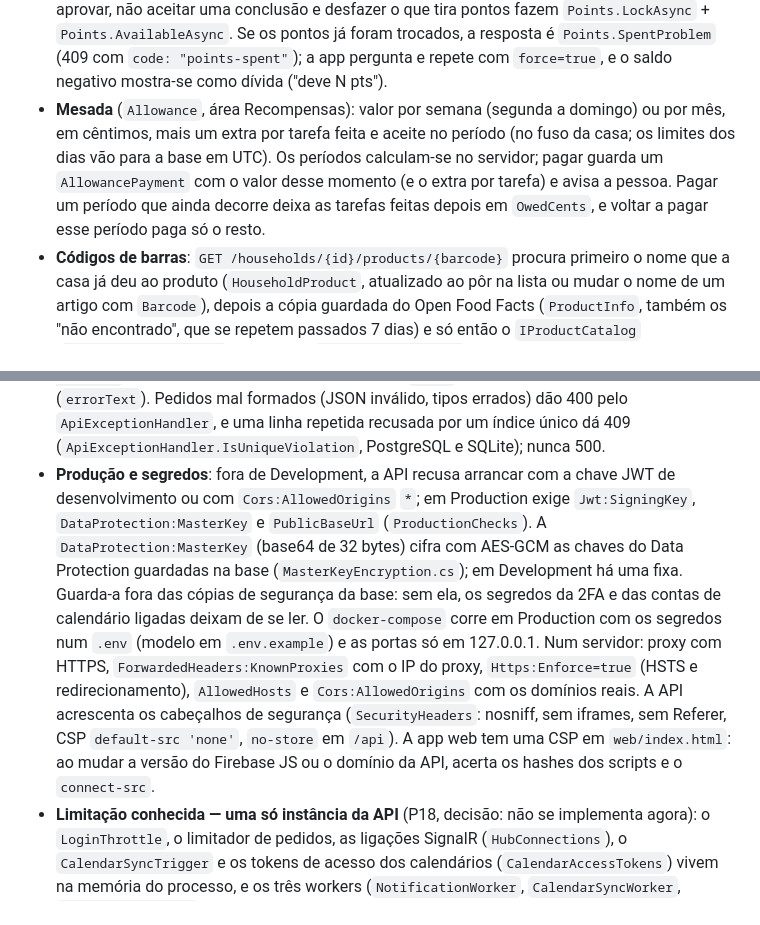
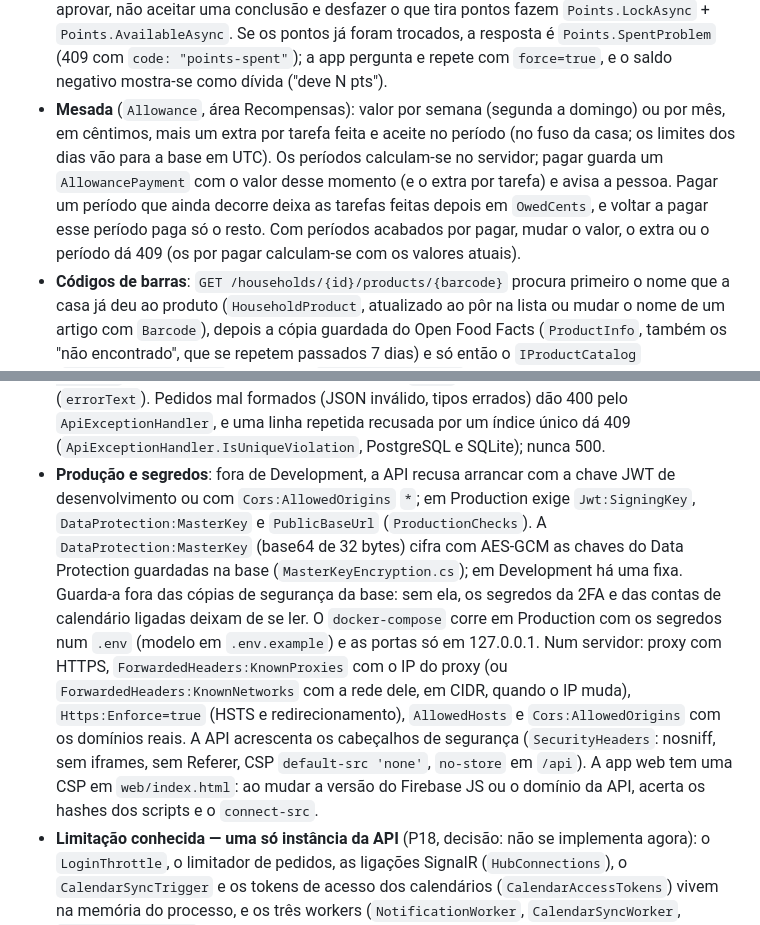
Before and after one commit to Bad1ll0n/Kubico, a Markdown page: CLAUDE.md, 2 parts joined by grey strips. Drawn GitHub-style.

Commit message:
Documentação: mesada, proxy por rede e nomes no CLAUDE.md
Co-Authored-By: Claude Opus 5.5 <noreply@anthropic.com>

```diff
--- a/CLAUDE.md
+++ b/CLAUDE.md
@@ -59,5 +59,5 @@ O CI (`.github/workflows/ci.yml`) corre build com `-warnaserror`, testes, `dart
 - **Tarefas — rotinas e fotos de prova**: uma tarefa com `Steps` é uma rotina (marca-se passo a passo em `/chores/{id}/steps/{n}`; o último conclui-a, exceto se `RequiresPhoto`). Com `RequiresPhoto`, envia-se a foto (`POST /chores/photos`, multipart, JPEG/PNG/WebP até 5 MB, guardada na base de dados) e conclui-se com o `PhotoId`. Ao receber, `PhotoMetadata.Strip` confirma que é mesmo uma imagem e tira os metadados (EXIF/XMP/GPS, texto do PNG) e o que vem depois do fim da imagem; `PhotoMetadata.ReadSize` recusa acima de 4096 × 4096 píxeis; cada pessoa tem no máximo 20 fotos por usar por casa (429). Só veem uma foto quem a enviou e quem gere as Tarefas (o histórico só leva o `PhotoId` a esses). As fotos apagam-se aos 90 dias (1 dia se nunca usadas). Quem gere as tarefas pode não aceitar uma conclusão dos últimos 30 dias (`RejectedAt`): esses pontos deixam de contar em todo o lado (saldo, estatísticas) e, se for a última conclusão, a tarefa volta para quem a fez, na ocorrência que tinha sido feita (o prazo anterior). Apagar uma tarefa com conclusões arquiva-a (`Chore.ArchivedAt`: fora das listas e de tudo o que a muda, com o histórico e os pontos intactos); sem conclusões, apaga-se de vez. Quem consulta `db.Chores` para mostrar ou mudar tarefas filtra `ArchivedAt == null`. Para avisar quem decide numa área, usa `HouseholdAccess.MembersWithAsync` (segue as permissões, não o papel).
 - **Tarefas — ocorrências e quem fez**: cada ocorrência conclui-se uma vez. `Chore.AvailableFrom` (o dia a seguir ao prazo anterior) diz quando a próxima pode ser feita; antes disso, concluir dá 409 "Esta tarefa já está feita. Volta a estar disponível a {0}.", e uma conclusão atrasada conta para o período de hoje. Uma tarefa que se repete tem sempre prazo (por omissão hoje), e as mensais guardam o dia escolhido (`DueDay`) para voltar ao 29, 30 ou 31. Quem gere pode marcar a tarefa por outra pessoa (`DoneByUserId`, por omissão a pessoa atribuída): os pontos são de quem a fez. Uma ausência tira a pessoa das rotações e põe em pausa (`PauseFor`) as tarefas que não têm a quem passar; marcar a ausência de outra pessoa pede gerir as Tarefas, e as crianças não marcam a sua.
 - **Pontos**: saldo = pontos das conclusões aceites − pedidos de recompensa não recusados. Pedir, aprovar, não aceitar uma conclusão e desfazer o que tira pontos fazem `Points.LockAsync` + `Points.AvailableAsync`. Se os pontos já foram trocados, a resposta é `Points.SpentProblem` (409 com `code: "points-spent"`); a app pergunta e repete com `force=true`, e o saldo negativo mostra-se como dívida ("deve N pts").
-- **Mesada** (`Allowance`, área Recompensas): valor por semana (segunda a domingo) ou por mês, em cêntimos, mais um extra por tarefa feita e aceite no período (no fuso da casa; os limites dos dias vão para a base em UTC). Os períodos calculam-se no servidor; pagar guarda um `AllowancePayment` com o valor desse momento (e o extra por tarefa) e avisa a pessoa. Pagar um período que ainda decorre deixa as tarefas feitas depois em `OwedCents`, e voltar a pagar esse período paga só o resto.
+- **Mesada** (`Allowance`, área Recompensas): valor por semana (segunda a domingo) ou por mês, em cêntimos, mais um extra por tarefa feita e aceite no período (no fuso da casa; os limites dos dias vão para a base em UTC). Os períodos calculam-se no servidor; pagar guarda um `AllowancePayment` com o valor desse momento (e o extra por tarefa) e avisa a pessoa. Pagar um período que ainda decorre deixa as tarefas feitas depois em `OwedCents`, e voltar a pagar esse período paga só o resto. Com períodos acabados por pagar, mudar o valor, o extra ou o período dá 409 (os por pagar calculam-se com os valores atuais).
 - **Códigos de barras**: `GET /households/{id}/products/{barcode}` procura primeiro o nome que a casa já deu ao produto (`HouseholdProduct`, atualizado ao pôr na lista ou mudar o nome de um artigo com `Barcode`), depois a cópia guardada do Open Food Facts (`ProductInfo`, também os "não encontrado", que se repetem passados 7 dias) e só então o `IProductCatalog` (`OpenFoodFactsCatalog`; nos testes, `FakeProductCatalog`). Os códigos validam-se com o dígito de controlo (`Barcodes.IsValid`, igual a `isValidBarcode` na app). O ditado na app passa pelo `VoiceInput` (`speech_to_text`) e `parseSpokenItems`.
@@ -72,7 +72,7 @@ O CI (`.github/workflows/ci.yml`) corre build com `-warnaserror`, testes, `dart
 - **App web**: só pt e en (`kubicoLocalizationsDelegates`, em `lib/src/l10n/flutter_localizations_pt_en.dart`, em vez de `GlobalMaterialLocalizations.delegates`; ao mudar de versão do Flutter, voltam a copiar-se os dados de datas de pt_PT e en_GB). O Firebase só arranca quando a pessoa entra (`PushRegistration.lazy`). O `web/index.html` mostra um indicador de carregamento, retirado pelo `web/flutter_bootstrap.js` no evento `flutter-first-frame` (sem scripts dentro da página, por causa da CSP). Num alojamento de produção: gzip/brotli, `Cache-Control: no-cache` com ETag no `index.html`, `flutter_bootstrap.js` e `main.dart.js` (os nomes não mudam), e cache longa no resto.
 - **A minha conta (RGPD)**: `GET /api/account/export` devolve um JSON com tudo o que é da pessoa (sem hashes nem tokens); `DELETE /api/account` (com a palavra-passe) sai de todas as casas como no "sair" — passa a administração ao adulto (papel Adult) mais antigo se for preciso, apaga as casas sem mais ninguém com conta — e apaga a conta (o resto vai em cascata). Se não houver adulto a quem passar a administração, recusa com 409; a app mostra antes o que acontece a cada casa (`GET /api/account/deletion`). Ao acrescentar dados pessoais novos, junta-os à exportação.
 - **Erros** devolvem ProblemDetails com `title` pronto a mostrar, na língua do cabeçalho `Accept-Language` (a app envia-o sempre); a app mostra o `title` ou a primeira mensagem de validação (`errorText`). Pedidos mal formados (JSON inválido, tipos errados) dão 400 pelo `ApiExceptionHandler`, e uma linha repetida recusada por um índice único dá 409 (`ApiExceptionHandler.IsUniqueViolation`, PostgreSQL e SQLite); nunca 500.
-- **Produção e segredos**: fora de Development, a API recusa arrancar com a chave JWT de desenvolvimento ou com `Cors:AllowedOrigins` `*`; em Production exige `Jwt:SigningKey`, `DataProtection:MasterKey` e `PublicBaseUrl` (`ProductionChecks`). A `DataProtection:MasterKey` (base64 de 32 bytes) cifra com AES-GCM as chaves do Data Protection guardadas na base (`MasterKeyEncryption.cs`); em Development há uma fixa. Guarda-a fora das cópias de segurança da base: sem ela, os segredos da 2FA e das contas de calendário ligadas deixam de se ler. O `docker-compose` corre em Production com os segredos num `.env` (modelo em `.env.example`) e as portas só em 127.0.0.1. Num servidor: proxy com HTTPS, `ForwardedHeaders:KnownProxies` com o IP do proxy, `Https:Enforce=true` (HSTS e redirecionamento), `AllowedHosts` e `Cors:AllowedOrigins` com os domínios reais. A API acrescenta os cabeçalhos de segurança (`SecurityHeaders`: nosniff, sem iframes, sem Referer, CSP `default-src 'none'`, `no-store` em `/api`). A app web tem uma CSP em `web/index.html`: ao mudar a versão do Firebase JS ou o domínio da API, acerta os hashes dos scripts e o `connect-src`.
+- **Produção e segredos**: fora de Development, a API recusa arrancar com a chave JWT de desenvolvimento ou com `Cors:AllowedOrigins` `*`; em Production exige `Jwt:SigningKey`, `DataProtection:MasterKey` e `PublicBaseUrl` (`ProductionChecks`). A `DataProtection:MasterKey` (base64 de 32 bytes) cifra com AES-GCM as chaves do Data Protection guardadas na base (`MasterKeyEncryption.cs`); em Development há uma fixa. Guarda-a fora das cópias de segurança da base: sem ela, os segredos da 2FA e das contas de calendário ligadas deixam de se ler. O `docker-compose` corre em Production com os segredos num `.env` (modelo em `.env.example`) e as portas só em 127.0.0.1. Num servidor: proxy com HTTPS, `ForwardedHeaders:KnownProxies` com o IP do proxy (ou `ForwardedHeaders:KnownNetworks` com a rede dele, em CIDR, quando o IP muda), `Https:Enforce=true` (HSTS e redirecionamento), `AllowedHosts` e `Cors:AllowedOrigins` com os domínios reais. A API acrescenta os cabeçalhos de segurança (`SecurityHeaders`: nosniff, sem iframes, sem Referer, CSP `default-src 'none'`, `no-store` em `/api`). A app web tem uma CSP em `web/index.html`: ao mudar a versão do Firebase JS ou o domínio da API, acerta os hashes dos scripts e o `connect-src`.
 - **Limitação conhecida — uma só instância da API** (P18, decisão: não se implementa agora): o `LoginThrottle`, o limitador de pedidos, as ligações SignalR (`HubConnections`), o `CalendarSyncTrigger` e os tokens de acesso dos calendários (`CalendarAccessTokens`) vivem na memória do processo, e os três workers (`NotificationWorker`, `CalendarSyncWorker`, `MaintenanceWorker`) arrancam em todas as instâncias, sem trinco. Com várias instâncias, cada uma conta à parte e só fecha as suas ligações, os avisos podiam sair em duplicado e as sincronizações cruzar-se. Antes de escalar na horizontal: backplane do SignalR (Redis ou Azure SignalR), contadores partilhados (Redis) e os workers numa só instância (configuração `Notifications:DispatchEnabled`, `CalendarSync:Enabled`, `Maintenance:Enabled`) ou com um trinco na base (`pg_try_advisory_lock`).
 - **Textos visíveis ao utilizador em português de Portugal, com tradução para inglês.** No código escrevem-se em português. Na app, marca-se cada texto com `.tr` (`'Guardar'.tr`, `'Olá, $nome!'.tr`) e junta-se a tradução a `lib/src/l10n/strings_en.dart`, com a frase portuguesa como chave e `{0}`, `{1}`… nas partes variáveis (o `language_test.dart` falha se faltar alguma); nos enums, o texto fica num campo privado e o getter traduz. No servidor, a tradução vai para o catálogo de `Common/Texts.cs`: os erros traduzem-se sozinhos (`Texts.Localize`), os avisos vão na língua de quem os recebe (`User.Language`, mudada em `PUT /api/account/language`) e o resto (histórico, modelos, feriados, avisos das ligações) traduz-se com `Texts.Translate(texto, Texts.LanguageOf(http))` ao responder. A língua escolhida na app fica no dispositivo (`AppLanguage`); mudá-la redesenha a app. Código, nomes de classes e commits técnicos podem ser em inglês; comentários em português.
 - Cada funcionalidade nova leva testes de integração no backend (incluindo permissões e isolamento entre casas) e testes na app.
```
Also changed, not shown: other parts of CLAUDE.md (+1 -1 lines).
